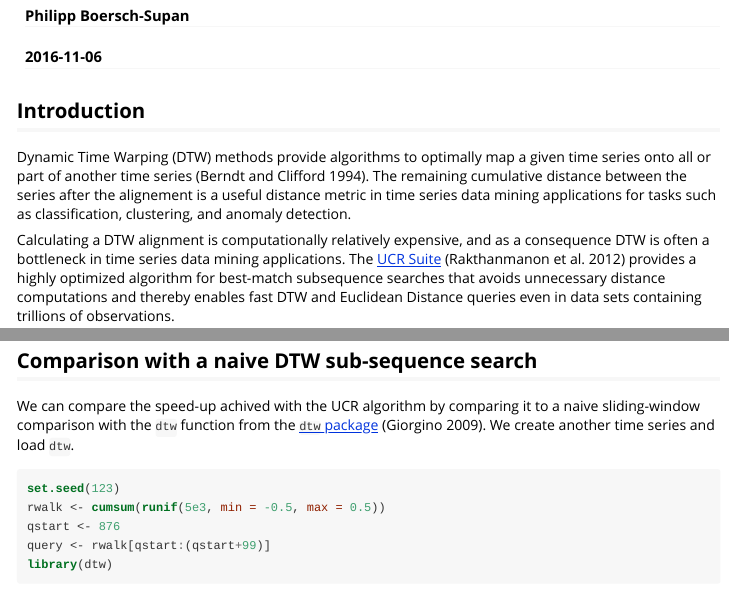
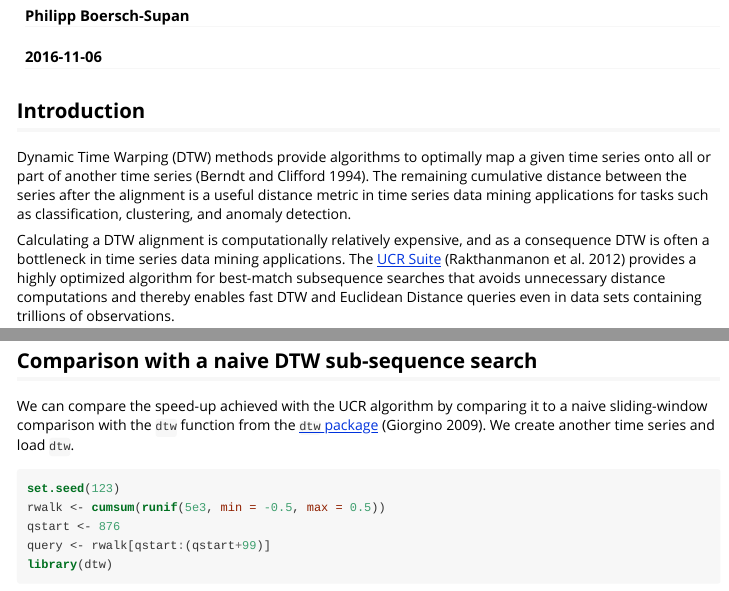
Before and after one commit to pboesu/rucrdtw, an R Markdown document (vignettes/using_rucrdtw.Rmd): the page in a window 1100 px wide, from 70 px down, and a second part further down, joined at a grey line. The pictures show the output file vignettes/using_rucrdtw.html that the author committed with the source, opened offline; long lines of code are wrapped.

Commit message:
spelling corrected

````diff
--- a/vignettes/using_rucrdtw.Rmd
+++ b/vignettes/using_rucrdtw.Rmd
@@ -11,7 +11,7 @@ bibliography: rucrdtw.bib
 ---
 
 ## Introduction
-Dynamic Time Warping (DTW) methods provide algorithms to optimally map a given time series onto all or part of another time series [@berndt1994using]. The remaining cumulative distance between the series after the alignement is a useful distance metric in time series data mining applications for tasks such as classification, clustering, and anomaly detection.
+Dynamic Time Warping (DTW) methods provide algorithms to optimally map a given time series onto all or part of another time series [@berndt1994using]. The remaining cumulative distance between the series after the alignment is a useful distance metric in time series data mining applications for tasks such as classification, clustering, and anomaly detection.
 
 Calculating a DTW alignment is computationally relatively expensive, and as a consequence DTW is often a bottleneck in time series data mining applications. The [UCR Suite](http://www.cs.ucr.edu/~eamonn/UCRsuite.html) [@rakthanmanon2012searching] provides a highly optimized algorithm for best-match subsequence searches that avoids unnecessary distance computations and thereby enables fast DTW and Euclidean Distance queries even in data sets containing trillions of observations.
 
@@ -89,7 +89,7 @@ legend("topright", legend = c("query", "DTW match", "ED match"), col=c("red", "b
 ```
 
 ## Comparison with a naive DTW sub-sequence search
-We can compare the speed-up achived with the UCR algorithm by comparing it to a naive sliding-window comparison with the `dtw` function from the [`dtw` package](https://CRAN.R-project.org/package=dtw) [@giorgino2009computing]. We create another time series and load `dtw`.
+We can compare the speed-up achieved with the UCR algorithm by comparing it to a naive sliding-window comparison with the `dtw` function from the [`dtw` package](https://CRAN.R-project.org/package=dtw) [@giorgino2009computing]. We create another time series and load `dtw`.
 
 ```{r dtw-comparison, message=FALSE}
 set.seed(123)
````
Also changed, not shown: R/rucrdtw-package.r (+1 -1 lines), paper.md (+1 -1 lines), vignettes/using_rucrdtw.html, 1 other file.
